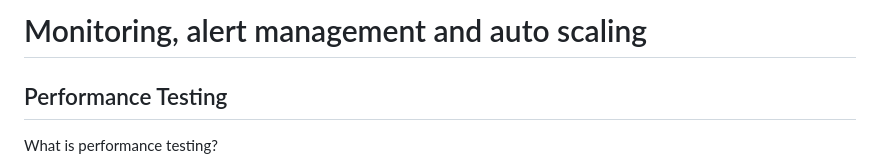
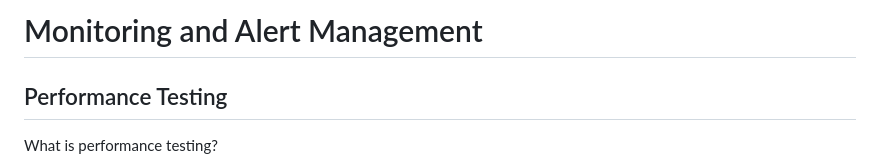
Before and after one commit to Wahab-Sparta/Training, a Markdown page: monitoring-alerts-autoscaling/monitoring_and_alerts.md, the part around the change. GitHub-like rendering.

Commit message:
renamed file and changed heading

```diff
--- a/monitoring-alerts-autoscaling/monitoring_alerts_autoscaling.md
+++ b/monitoring-alerts-autoscaling/monitoring_and_alerts.md
@@ -1,4 +1,4 @@
-# Monitoring, alert management and auto scaling
+# Monitoring and Alert Management
 
 ## Performance Testing
 
```
